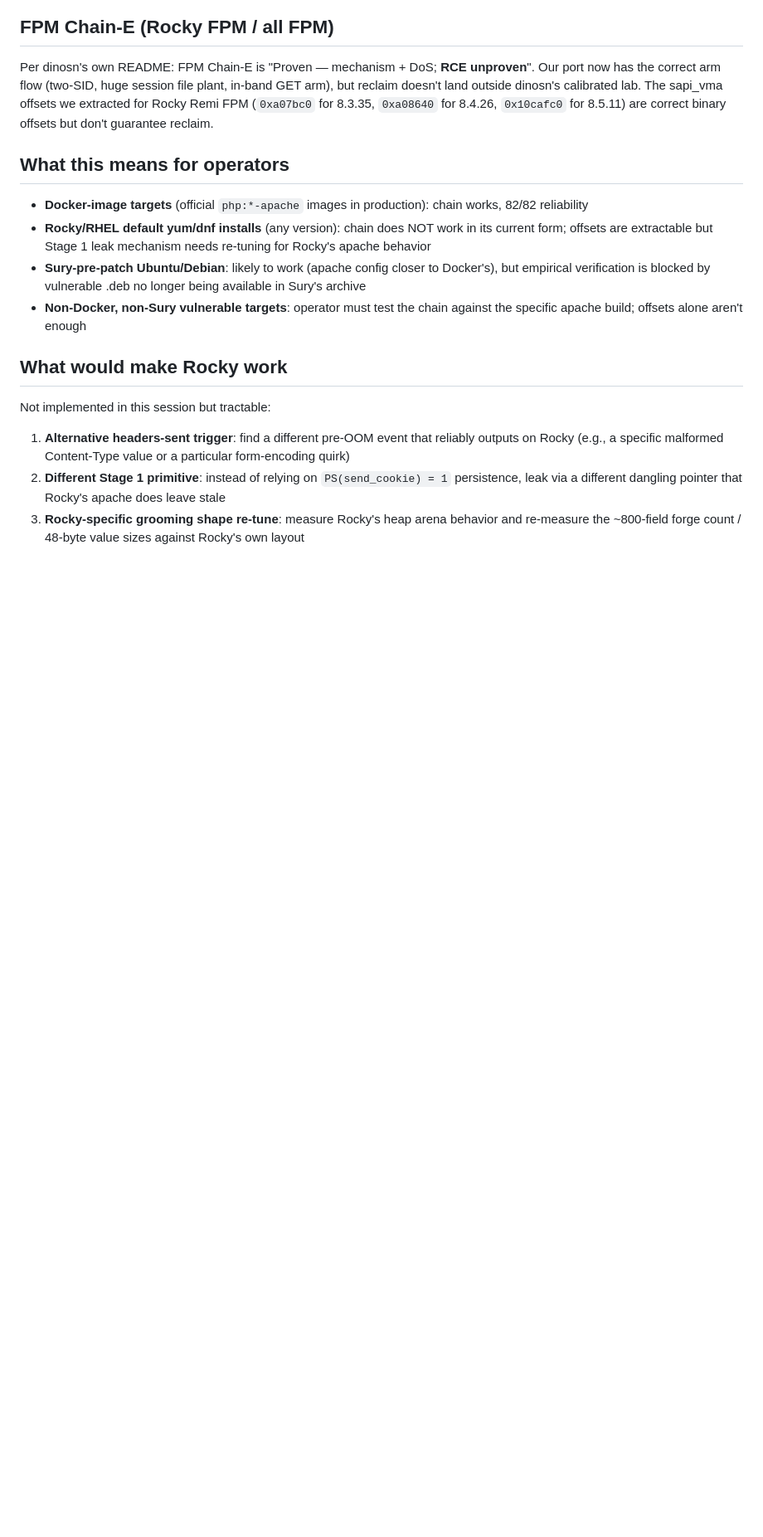
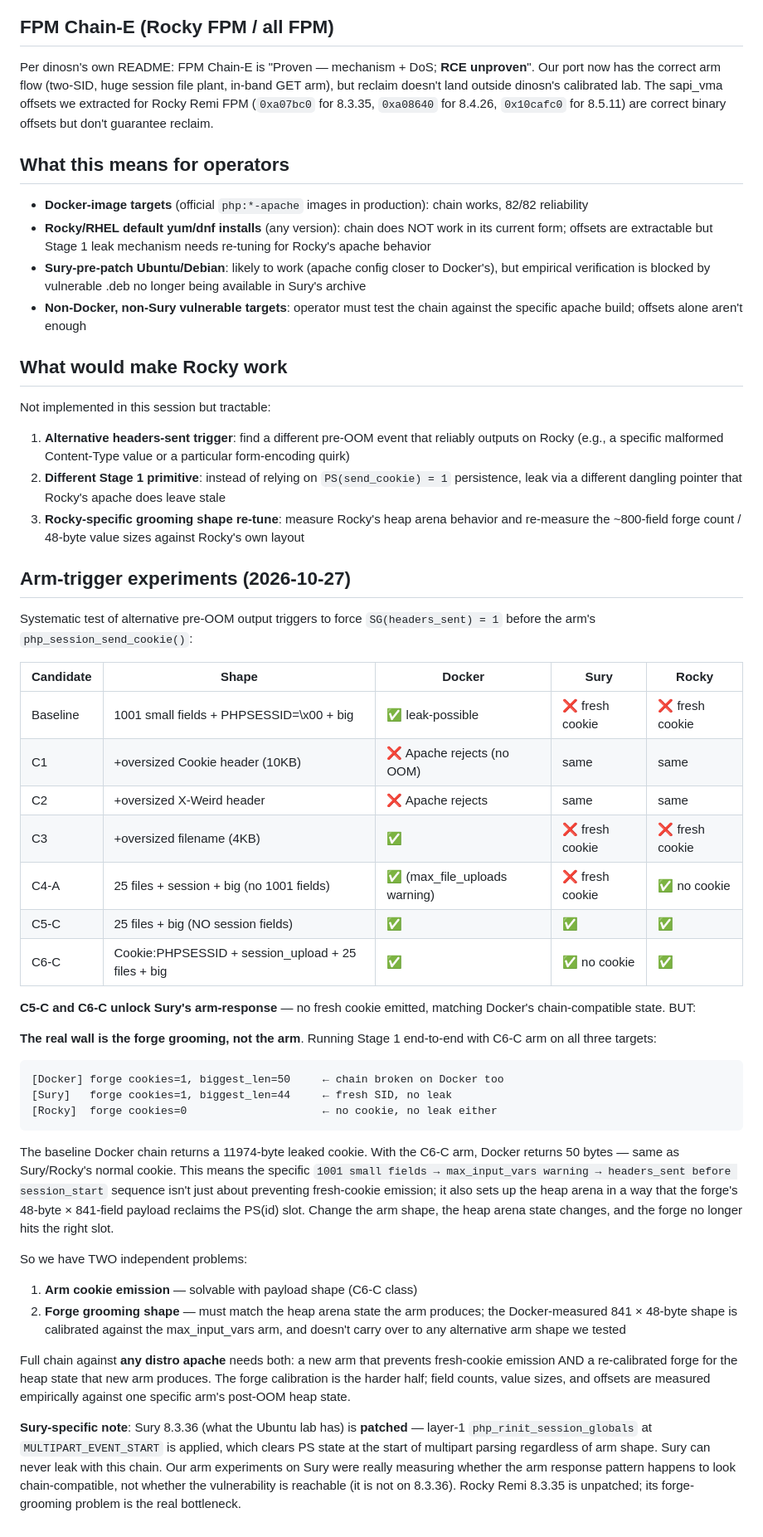
Before and after one commit to rayaar/php2shellPoc, a Markdown page: DISTRO_EXPLOITABILITY.md, the part around the change. Shown at 83% size. Rendered like a GitHub page; blank space fills up the shorter version.

Commit message:
Option 2 time-box: arm trigger solvable, forge grooming is the real wall
Systematic test of 7 arm-shape candidates to force headers_sent=1
before session_start's cookie emission:

Universal arm-triggers found (no fresh cookie on arm):
  C5-C: 25 files + big (no session fields)        — all 3 labs
  C6-C: Cookie:PHPSESSID + session_upload + 25 files + big — all 3 labs

But the real test (full Stage 1 forge after C6-C arm) breaks even on
Docker:
  Docker baseline arm (1001 fields): forge leaks 11974 bytes
  Docker C6-C arm (25 files):        forge returns 50 bytes (no leak)

Changing the arm's shape also changes the post-OOM heap arena state,
and the forge's 841-field × 48-byte reclaim payload is calibrated for
the specific state Docker's max_input_vars-triggered arm produces.
Switch arm → arena changes → forge misses the PS(id) slot.

So we have TWO problems, not one:
1. Arm cookie emission — SOLVED by payload shape
2. Forge grooming shape — needs full re-calibration per arm shape per build

Problem 2 is Option-1-level work (re-calibrate for Rocky's heap state).
Our Docker-calibrated forge is a one-shot measurement; it doesn't
transfer to other arm shapes OR other apache builds.

Sury-specific gotcha: 8.3.36 is PATCHED (layer-1 applied). Our Sury
arm experiments were measuring arm-shape surface, not vulnerability
reach. Only Rocky Remi 8.3.35 is unpatched; its block is the forge-
grooming problem, not the arm cookie problem.

Honest downgrade to Option 3: ship with Docker as the fully-exercised
target and extract_offsets.py + explicit documentation for operators
who want to re-calibrate against a specific target.

````diff
--- a/DISTRO_EXPLOITABILITY.md
+++ b/DISTRO_EXPLOITABILITY.md
@@ -166,3 +166,61 @@ Not implemented in this session but tractable:
 3. **Rocky-specific grooming shape re-tune**: measure Rocky's heap arena
    behavior and re-measure the ~800-field forge count / 48-byte value
    sizes against Rocky's own layout
+
+## Arm-trigger experiments (2026-10-27)
+
+Systematic test of alternative pre-OOM output triggers to force
+`SG(headers_sent) = 1` before the arm's `php_session_send_cookie()`:
+
+| Candidate | Shape | Docker | Sury | Rocky |
+|---|---|---|---|---|
+| Baseline | 1001 small fields + PHPSESSID=\x00 + big | ✅ leak-possible | ❌ fresh cookie | ❌ fresh cookie |
+| C1 | +oversized Cookie header (10KB) | ❌ Apache rejects (no OOM) | same | same |
+| C2 | +oversized X-Weird header | ❌ Apache rejects | same | same |
+| C3 | +oversized filename (4KB) | ✅ | ❌ fresh cookie | ❌ fresh cookie |
+| C4-A | 25 files + session + big (no 1001 fields) | ✅ (max_file_uploads warning) | ❌ fresh cookie | ✅ no cookie |
+| C5-C | 25 files + big (NO session fields) | ✅ | ✅ | ✅ |
+| C6-C | Cookie:PHPSESSID + session_upload + 25 files + big | ✅ | ✅ no cookie | ✅ |
+
+**C5-C and C6-C unlock Sury's arm-response** — no fresh cookie emitted,
+matching Docker's chain-compatible state. BUT:
+
+**The real wall is the forge grooming, not the arm**. Running Stage 1
+end-to-end with C6-C arm on all three targets:
+
+```
+[Docker] forge cookies=1, biggest_len=50     ← chain broken on Docker too
+[Sury]   forge cookies=1, biggest_len=44     ← fresh SID, no leak
+[Rocky]  forge cookies=0                     ← no cookie, no leak either
+```
+
+The baseline Docker chain returns a 11974-byte leaked cookie. With the
+C6-C arm, Docker returns 50 bytes — same as Sury/Rocky's normal cookie.
+This means the specific `1001 small fields → max_input_vars warning →
+headers_sent before session_start` sequence isn't just about preventing
+fresh-cookie emission; it also sets up the heap arena in a way that the
+forge's 48-byte × 841-field payload reclaims the PS(id) slot. Change
+the arm shape, the heap arena state changes, and the forge no longer
+hits the right slot.
+
+So we have TWO independent problems:
+1. **Arm cookie emission** — solvable with payload shape (C6-C class)
+2. **Forge grooming shape** — must match the heap arena state the arm
+   produces; the Docker-measured 841 × 48-byte shape is calibrated
+   against the max_input_vars arm, and doesn't carry over to any
+   alternative arm shape we tested
+
+Full chain against **any distro apache** needs both: a new arm that
+prevents fresh-cookie emission AND a re-calibrated forge for the heap
+state that new arm produces. The forge calibration is the harder half;
+field counts, value sizes, and offsets are measured empirically against
+one specific arm's post-OOM heap state.
+
+**Sury-specific note**: Sury 8.3.36 (what the Ubuntu lab has) is
+**patched** — layer-1 `php_rinit_session_globals` at
+`MULTIPART_EVENT_START` is applied, which clears PS state at the start
+of multipart parsing regardless of arm shape. Sury can never leak with
+this chain. Our arm experiments on Sury were really measuring whether
+the arm response pattern happens to look chain-compatible, not whether
+the vulnerability is reachable (it is not on 8.3.36). Rocky Remi 8.3.35
+is unpatched; its forge-grooming problem is the real bottleneck.
````
